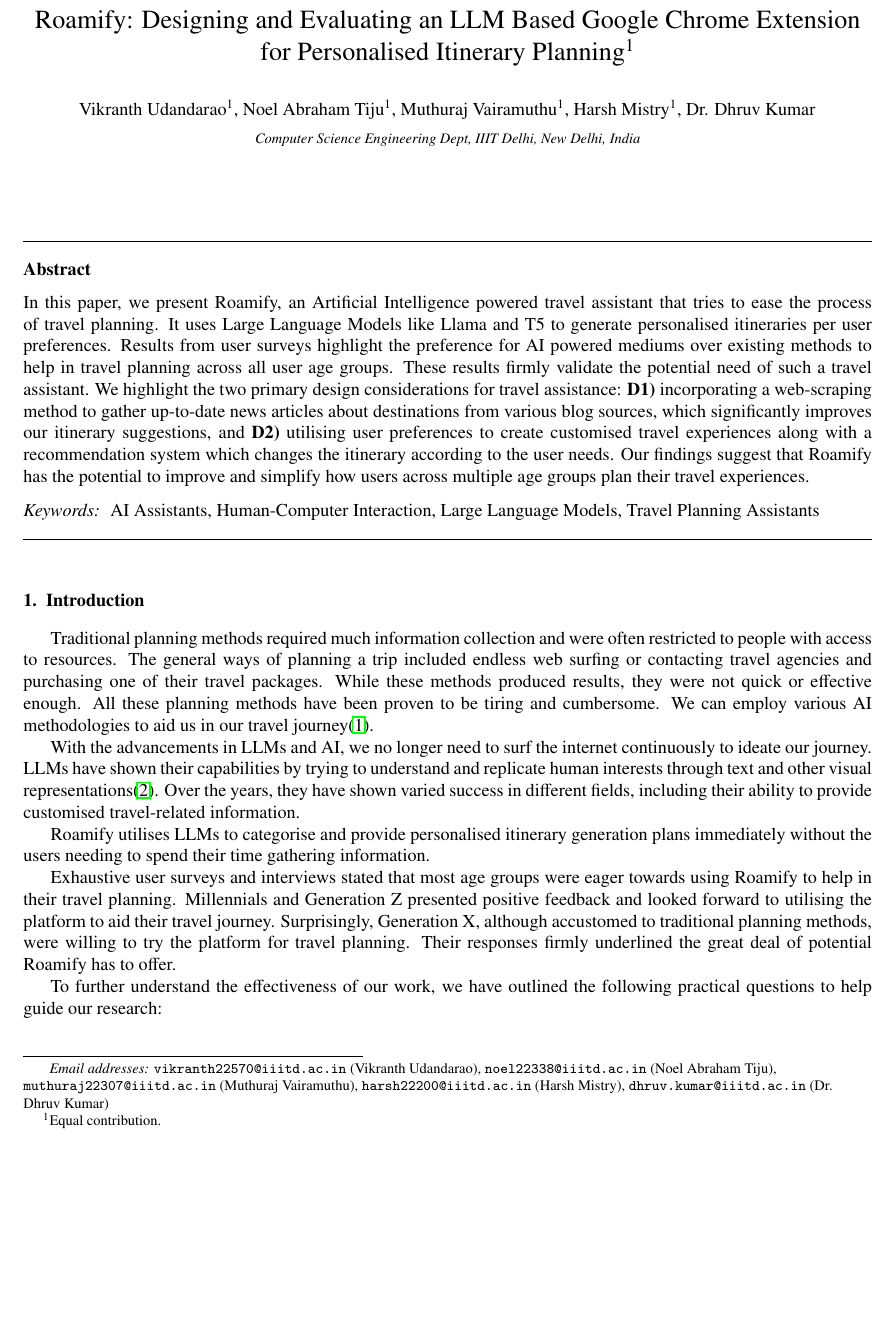
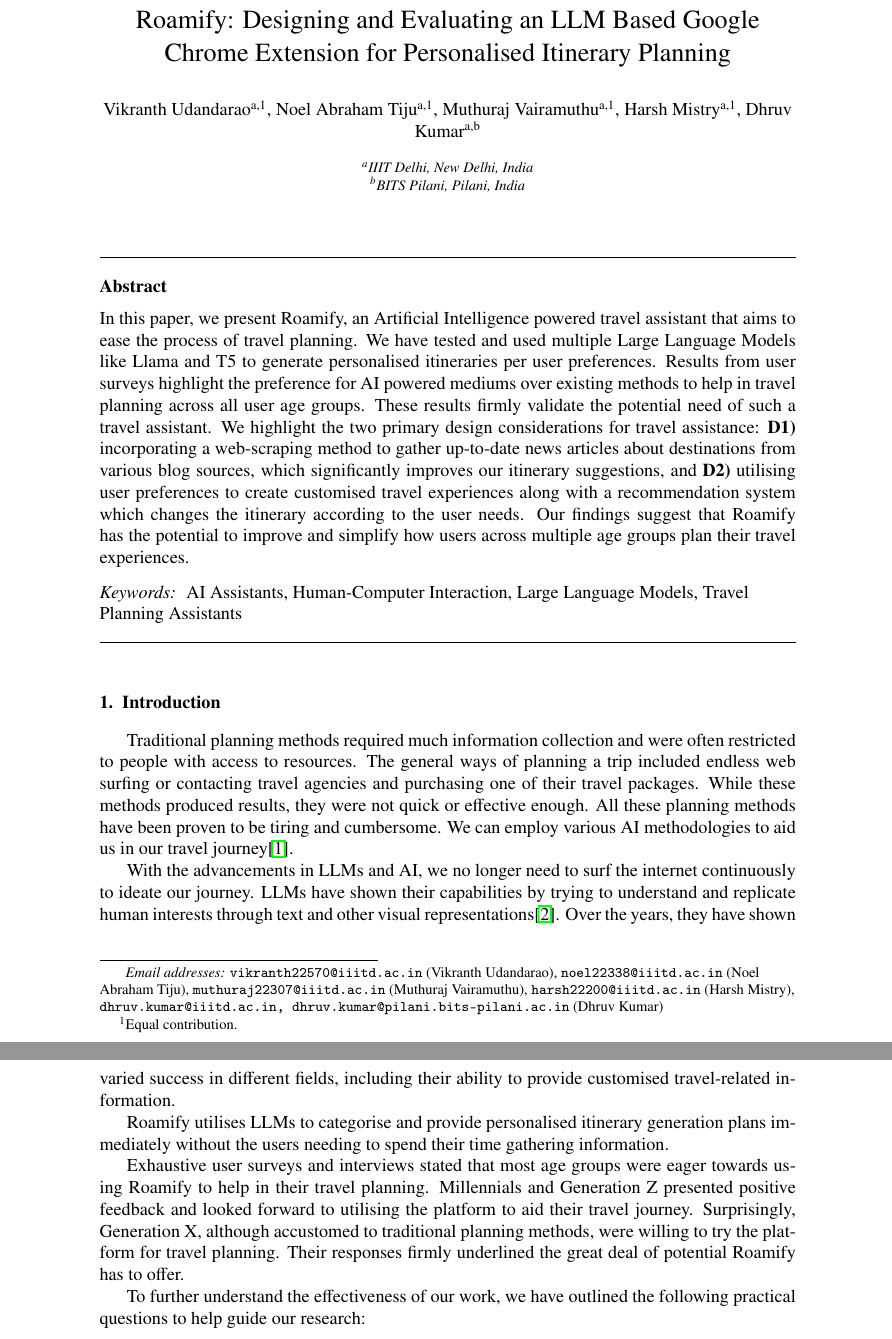
Before and after one commit to Roamify-Research/Roamify, a LaTeX paper (ijhcs.tex): part of page 1 of 12 before the commit and two parts of pages 1 and 2 of 14 after it, the two joined at a grey line, cut so that both start at the same text, the shorter picture padded with empty space. Compiled offline with pdfLaTeX.

Commit message:
arXiv submission

```diff
--- a/ijhcs.tex
+++ b/ijhcs.tex
@@ -74,25 +75,22 @@
 %% use the cortext command for theassociated footnote;
 %% use the ead command for the email address,
 %% and the form \ead[url] for the home page:
+%% \title{Title\tnoteref{label1}}
+%% \tnotetext[label1]{}
+%% \author{Name\corref{cor1}\fnref{label2}}
+%% \ead{email address}
+%% \ead[url]{home page}
+%% \fntext[label2]{}
+%% \cortext[cor1]{}
+%% \affiliation{organization={},
+%%             addressline={},
+%%             city={},
+%%             postcode={},
+%%             state={},
+%%             country={}}
+%% \fntext[label3]{}
 
-\title{Roamify: Designing and Evaluating an LLM Based Google Chrome Extension for Personalised Itinerary Planning\thanks{Equal contribution.}}
-
-\author{Vikranth Udandarao\fnref{equal}}
-\ead{vikranth22570@iiitd.ac.in}
-\author{Noel Abraham Tiju\fnref{equal}}
-\ead{noel22338@iiitd.ac.in}
-\author{Muthuraj Vairamuthu\fnref{equal}}
-\ead{muthuraj22307@iiitd.ac.in}
-\author{Harsh Mistry\fnref{equal}}
-\ead{harsh22200@iiitd.ac.in}
-\author{Dr. Dhruv Kumar}
-\ead{dhruv.kumar@iiitd.ac.in}
-
-\affiliation{organization={Computer Science Engineering Dept, IIIT Delhi},
-            city={New Delhi},
-            country={India}}
-
-\fntext[equal]{Equal contribution.}
+\title{Roamify: Designing and Evaluating an LLM Based Google Chrome Extension for Personalised Itinerary Planning}
 
 %% use optional labels to link authors explicitly to addresses:
 %% \author[label1,label2]{}
@@ -110,10 +108,31 @@
 %%             state={},
 %%             country={}}
 
+%% Author affiliation
+\author[iiitd]{Vikranth Udandarao\fnref{equal}}
+\ead{vikranth22570@iiitd.ac.in}
+\author[iiitd]{Noel Abraham Tiju\fnref{equal}}
+\ead{noel22338@iiitd.ac.in}
+\author[iiitd]{Muthuraj Vairamuthu\fnref{equal}}
+\ead{muthuraj22307@iiitd.ac.in}
+\author[iiitd]{Harsh Mistry\fnref{equal}}
+\ead{harsh22200@iiitd.ac.in}
+\author[iiitd,bits]{Dhruv Kumar}
+\ead{dhruv.kumar@iiitd.ac.in, dhruv.kumar@pilani.bits-pilani.ac.in}
+
+\affiliation[iiitd]{organization={IIIT Delhi},
+            city={New Delhi},
+            country={India}}
+\affiliation[bits]{organization={BITS Pilani},
+            city={Pilani},
+            country={India}}
+
+\fntext[equal]{Equal contribution.}
+
 %% Abstract
 \begin{abstract}
 %% Text of abstract
-    In this paper, we present Roamify, an Artificial Intelligence powered travel assistant that tries to ease the process of travel planning. It uses Large Language Models like Llama and T5 to generate personalised itineraries per user preferences. Results from user surveys highlight the preference for AI powered mediums over existing methods to help in travel planning across all user age groups. These results firmly validate the potential need of such a travel assistant. We highlight the two primary design considerations for travel assistance: \textbf{D1)} incorporating a web-scraping method to gather up-to-date news articles about  destinations from various blog sources, which significantly improves our itinerary suggestions, and \textbf{D2)} utilising user preferences to create customised travel experiences along with a recommendation system which changes the itinerary according to the user needs. Our findings suggest that Roamify has the potential to improve and simplify how users across multiple age groups plan their travel experiences.
+    In this paper, we present Roamify, an Artificial Intelligence powered travel assistant that aims to ease the process of travel planning. We have tested and used multiple Large Language Models like Llama and T5 to generate personalised itineraries per user preferences. Results from user surveys highlight the preference for AI powered mediums over existing methods to help in travel planning across all user age groups. These results firmly validate the potential need of such a travel assistant. We highlight the two primary design considerations for travel assistance: \textbf{D1)} incorporating a web-scraping method to gather up-to-date news articles about  destinations from various blog sources, which significantly improves our itinerary suggestions, and \textbf{D2)} utilising user preferences to create customised travel experiences along with a recommendation system which changes the itinerary according to the user needs. Our findings suggest that Roamify has the potential to improve and simplify how users across multiple age groups plan their travel experiences.
 \end{abstract}
 
 %% Keywords
```
Also changed, not shown: ijhcs.tex (73 more changed lines).
